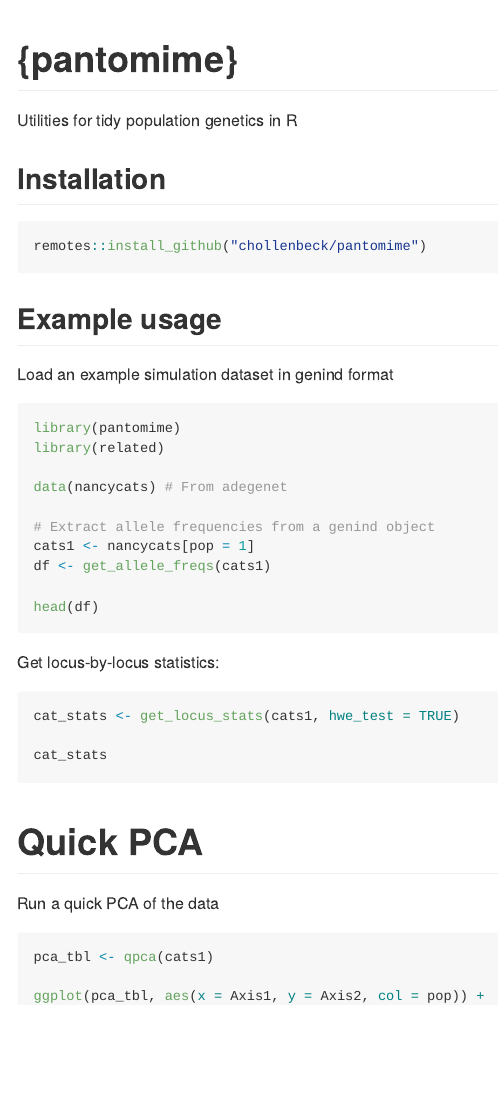
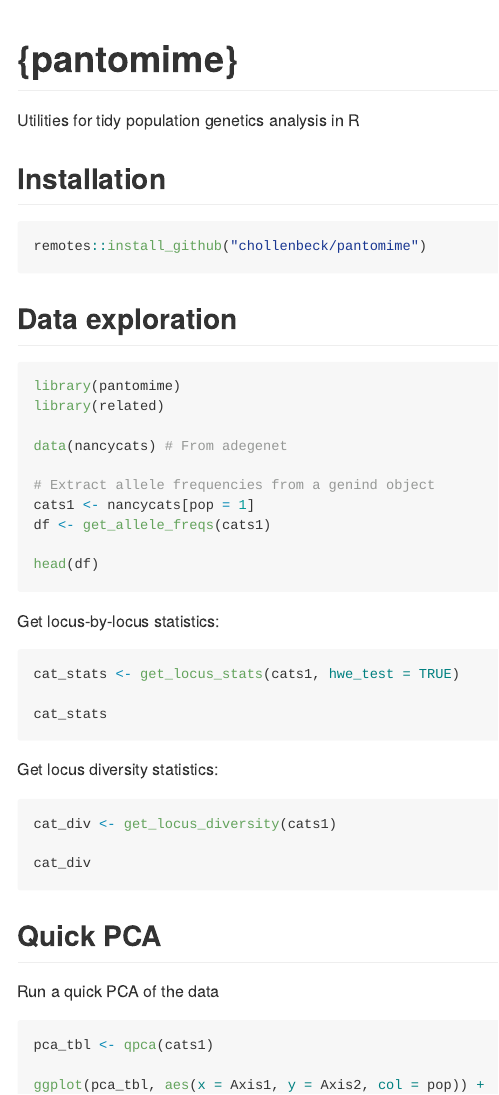
Before and after one commit to chollenbeck/pantomime, an R Markdown document (README.Rmd): the page in a window 1100 px wide, from its top. Rendered offline with R 4.5, knitr and Pandoc, with nearby package versions; the code chunks are not run, so their results and figures are left out.

Commit message:
Updated README

````diff
--- a/README.Rmd
+++ b/README.Rmd
@@ -11,7 +11,7 @@ library(adegenet)
 
 # {pantomime}
 
-Utilities for tidy population genetics in R
+Utilities for tidy population genetics analysis in R
 
 ## Installation
 
@@ -19,9 +19,7 @@ Utilities for tidy population genetics in R
 remotes::install_github("chollenbeck/pantomime")
 ```
 
-## Example usage
-
-Load an example simulation dataset in genind format
+## Data exploration
 
 ```{r}
 library(pantomime)
@@ -44,8 +42,16 @@ cat_stats <- get_locus_stats(cats1, hwe_test = TRUE)
 cat_stats
 ```
 
+Get locus diversity statistics:
 
-# Quick PCA
+```{r}
+cat_div <- get_locus_diversity(cats1)
+
+cat_div
+```
+
+
+## Quick PCA
 
 Run a quick PCA of the data
 
````
Also changed, not shown: README.md, README_files/figure-gfm/unnamed-chunk-5-1.png (added), README_files/figure-gfm/unnamed-chunk-7-1.png (added), README.Rmd (2 more changed lines).
